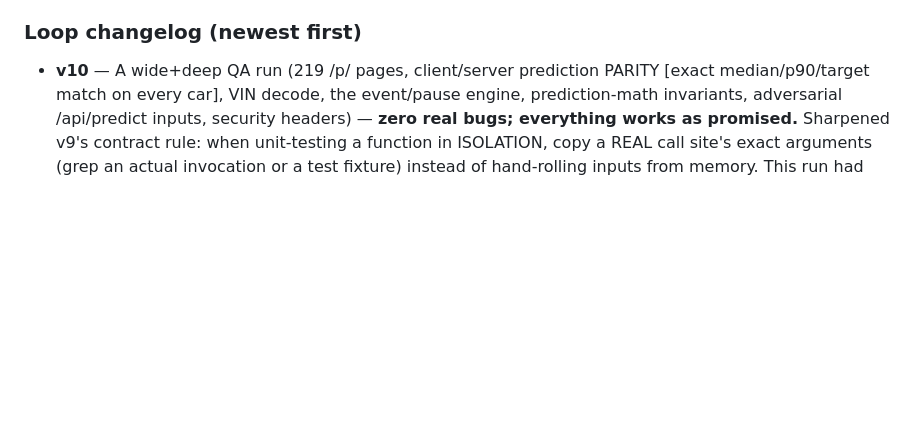
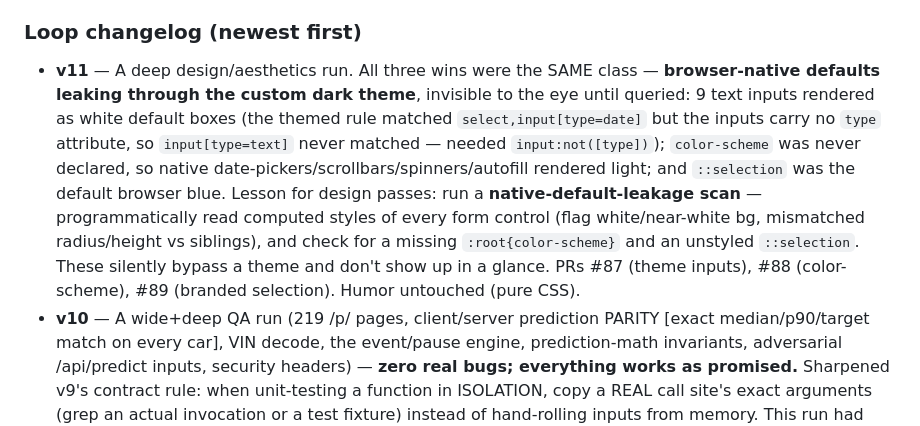
Before and after one commit to ChristopherLaughlin/wenfsd, a Markdown page: .claude/commands/improve.md, the part around the change. Drawn GitHub-style; blank space fills up the shorter version.

Commit message:
/improve loop v11: scan for browser-native-default leakage in design passes
A deep design/aesthetics run. All three wins were the same class — browser-native
defaults leaking through the custom dark theme, invisible until queried:
 - 9 text inputs were white default boxes (themed rule matched select+date but the
   inputs have no `type` attr, so input[type=text] never matched — needed
   input:not([type])) — PR #87
 - color-scheme was never declared, so native date-pickers/scrollbars/spinners/
   autofill rendered light — PR #88
 - ::selection was the default browser blue — PR #89

Encoded the lesson: in a design pass, run a native-default-leakage scan —
programmatically read computed styles of every form control (flag white bg,
mismatched radius/height vs siblings) and check for a missing :root color-scheme
and an unstyled ::selection. These bypass a theme silently and don't show in a
glance. Humor untouched (pure CSS throughout).

Co-Authored-By: Claude Opus 4.8 (1M context) <noreply@anthropic.com>

```diff
--- a/.claude/commands/improve.md
+++ b/.claude/commands/improve.md
@@ -123,6 +123,16 @@ make the NEXT `/improve` run better. Then:
   encode a check for that class so it's caught up front next time.
 
 ### Loop changelog (newest first)
+- **v11** — A deep design/aesthetics run. All three wins were the SAME class — **browser-native defaults
+  leaking through the custom dark theme**, invisible to the eye until queried: 9 text inputs rendered as
+  white default boxes (the themed rule matched `select,input[type=date]` but the inputs carry no `type`
+  attribute, so `input[type=text]` never matched — needed `input:not([type])`); `color-scheme` was never
+  declared, so native date-pickers/scrollbars/spinners/autofill rendered light; and `::selection` was the
+  default browser blue. Lesson for design passes: run a **native-default-leakage scan** —
+  programmatically read computed styles of every form control (flag white/near-white bg, mismatched
+  radius/height vs siblings), and check for a missing `:root{color-scheme}` and an unstyled `::selection`.
+  These silently bypass a theme and don't show up in a glance. PRs #87 (theme inputs), #88 (color-scheme),
+  #89 (branded selection). Humor untouched (pure CSS).
 - **v10** — A wide+deep QA run (219 /p/ pages, client/server prediction PARITY [exact median/p90/target
   match on every car], VIN decode, the event/pause engine, prediction-math invariants, adversarial
   /api/predict inputs, security headers) — **zero real bugs; everything works as promised.** Sharpened
```
